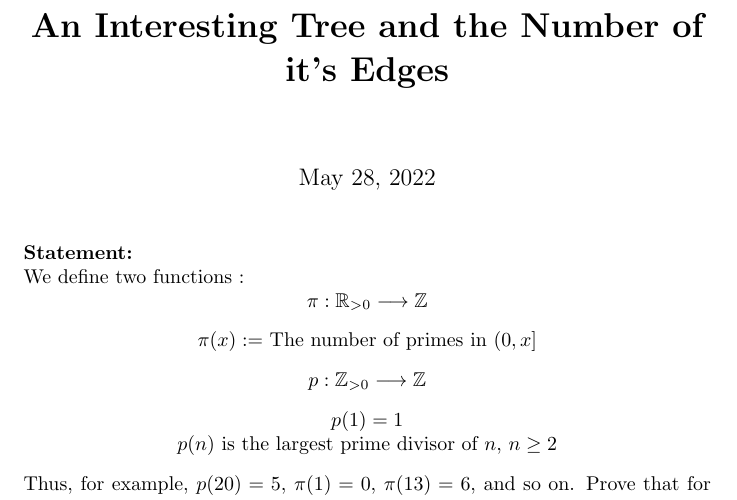
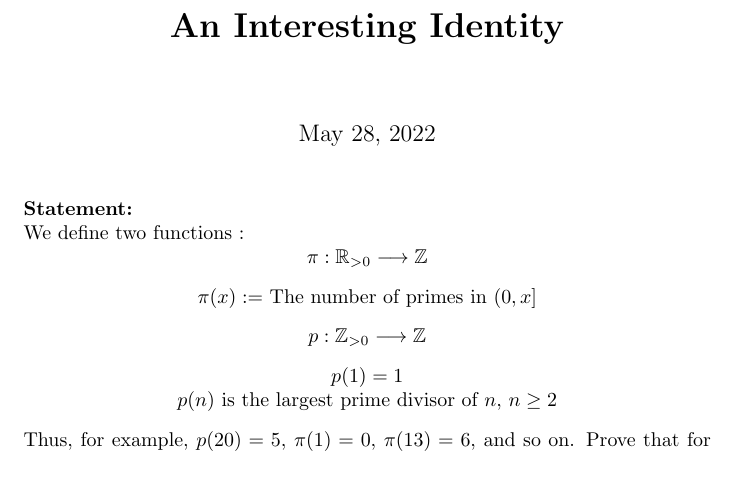
Before and after one commit to arponbasu/Linear_Algebra_SelfExploration_2ndSem, a LaTeX document (NT-Theorem.tex): part of page 1 of 3, cut at the place of the change, the shorter picture padded with empty space. Compiled offline with pdfLaTeX.

Commit message:
Add files via upload

```diff
--- a/NT-Theorem.tex
+++ b/NT-Theorem.tex
@@ -5,7 +5,7 @@
 \newcommand{\R}{\mathbb{R}}
 \usepackage[utf8]{inputenc}
 
-\title{\textbf{An Interesting Tree and the Number of it's Edges}}
+\title{\textbf{An Interesting Identity}}
 
 
 \usepackage{natbib}
```
Also changed, not shown: A_Number_Theory_Theorem.pdf.
